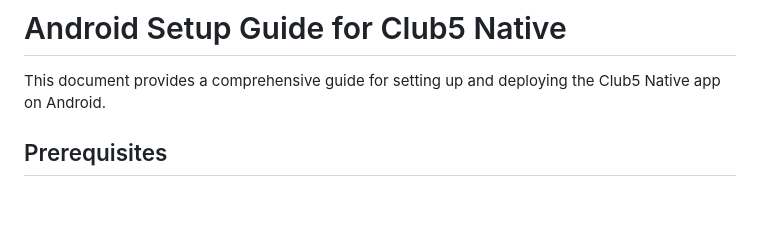
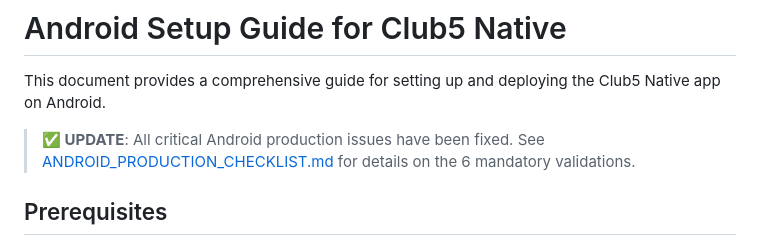
Before and after one commit to TheGiat-tech/club5-native, a Markdown page: docs/ANDROID_SETUP.md, the part around the change. Rendered like a GitHub page; blank space fills up the shorter version.

Commit message:
Update ANDROID_SETUP.md with reference to production checklist
Co-authored-by: TheGiat-tech <225952250+TheGiat-tech@users.noreply.github.com>

```diff
--- a/docs/ANDROID_SETUP.md
+++ b/docs/ANDROID_SETUP.md
@@ -1,6 +1,8 @@
 # Android Setup Guide for Club5 Native
 
 This document provides a comprehensive guide for setting up and deploying the Club5 Native app on Android.
+
+> **✅ UPDATE**: All critical Android production issues have been fixed. See [ANDROID_PRODUCTION_CHECKLIST.md](./ANDROID_PRODUCTION_CHECKLIST.md) for details on the 6 mandatory validations.
 
 ## Prerequisites
 
```
